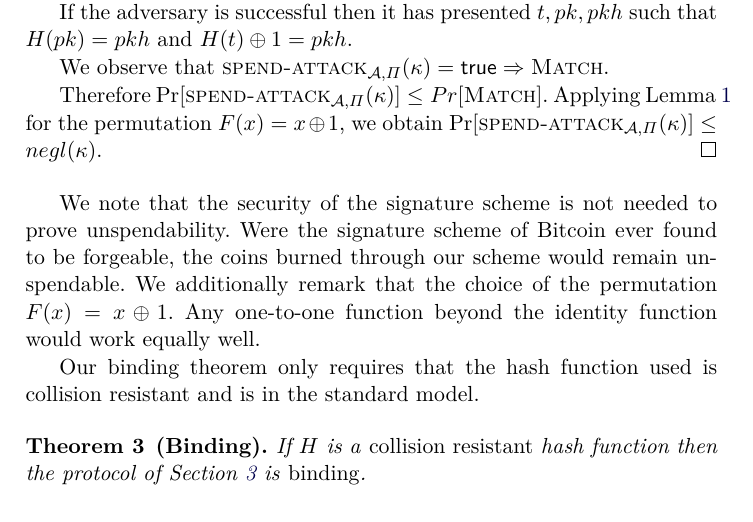
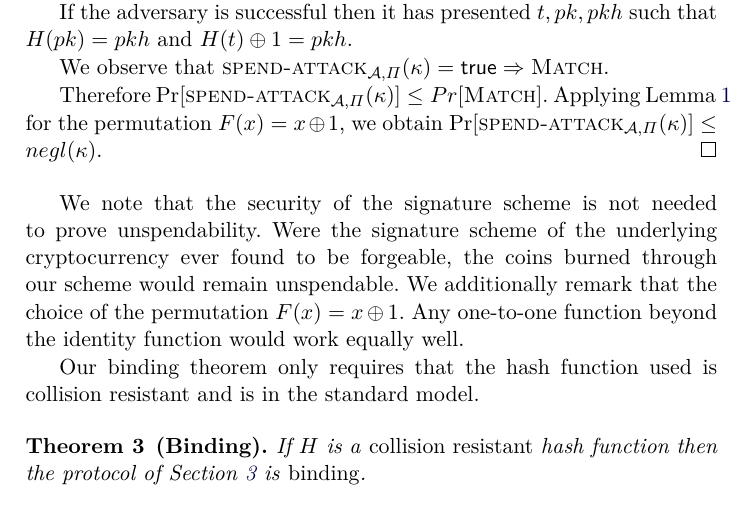
Before and after one commit to decrypto-org/burn-paper, a LaTeX paper (burn.tex, which reads analysis.tex): part of page 9 of 17, cut so that both start at the same text. Compiled offline with pdfLaTeX.

Commit message:
Remove bitcoin-specific statement

```diff
--- a/analysis.tex
+++ b/analysis.tex
@@ -53,7 +53,7 @@ We will now apply the above lemma to show that our scheme is unspenable.
   $\Pr[\textsc{spend-attack}_{\mathcal{A}, \Pi}(\kappa)] \leq negl(\kappa)$.
 \end{proof}
 
-We note that the security of the signature scheme is not needed to prove unspendability. Were the signature scheme of Bitcoin ever found to be forgeable, the coins burned through our scheme would remain unspendable. We additionally remark that the
+We note that the security of the signature scheme is not needed to prove unspendability. Were the signature scheme of the underlying cryptocurrency ever found to be forgeable, the coins burned through our scheme would remain unspendable. We additionally remark that the
 choice of the permutation $F(x) = x \xor 1$. Any one-to-one
 function beyond the identity function would work equally well.
 
```
